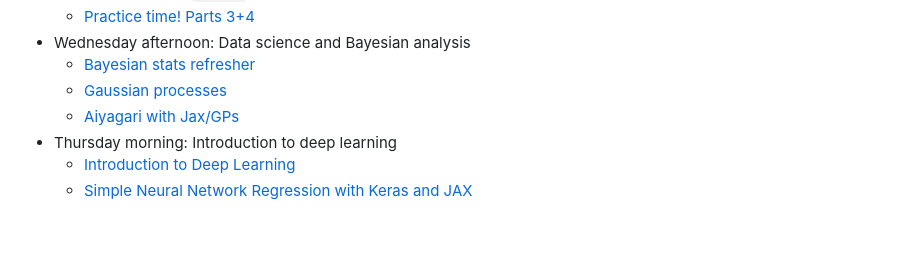
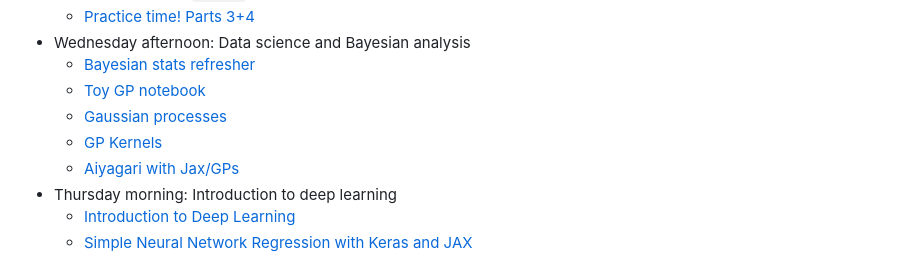
Before and after one commit to QuantEcon/imf_2025, a Markdown page: README.md, the part around the change. Drawn GitHub-style; blank space fills up the shorter version.

```diff
--- a/README.md
+++ b/README.md
@@ -71,7 +71,9 @@
     * [Practice time! Parts 3+4](wednesday/morning/data_practice_1.ipynb)
   * Wednesday afternoon: Data science and Bayesian analysis
     * [Bayesian stats refresher](wednesday/afternoon/bayesian_stats.ipynb)
-    * [Gaussian processes](wednesday/afternoon/gaussian_processes.ipynb)
+    * [Toy GP notebook](wednesday/afternoon/toy_gp_notebook)
+    * [Gaussian processes](wednesday/afternoon/intro_to_gps.ipynb)
+    * [GP Kernels](wednesday/afternoon/intro_to_kernels.ipynb)
     * [Aiyagari with Jax/GPs](wednesday/afternoon/aiyagari_jax.ipynb)
   * Thursday morning: Introduction to deep learning
     * [Introduction to Deep Learning](thursday/morning/dl_slides/anns.pdf)
```
Also changed, not shown: 1 other file.
